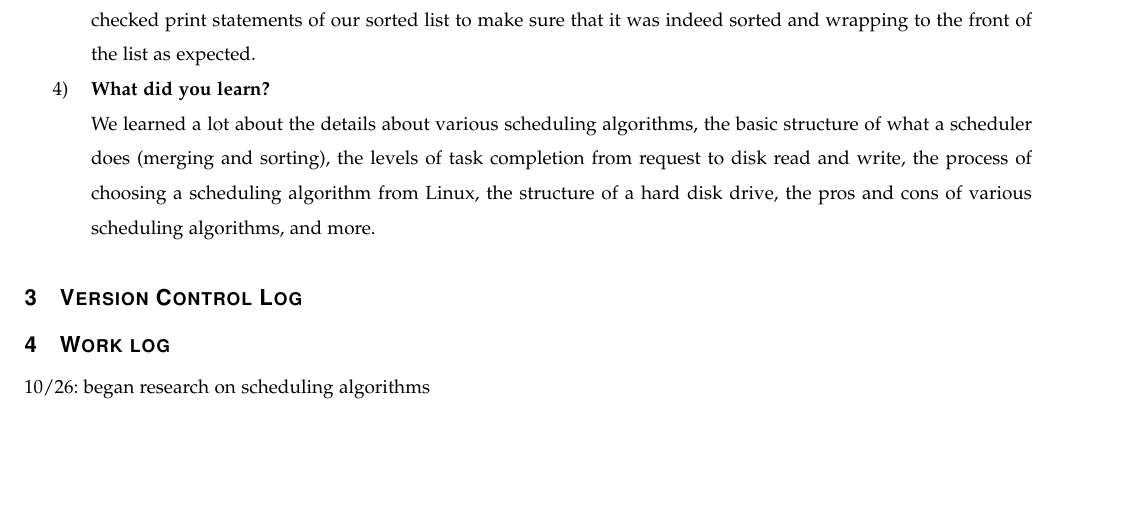
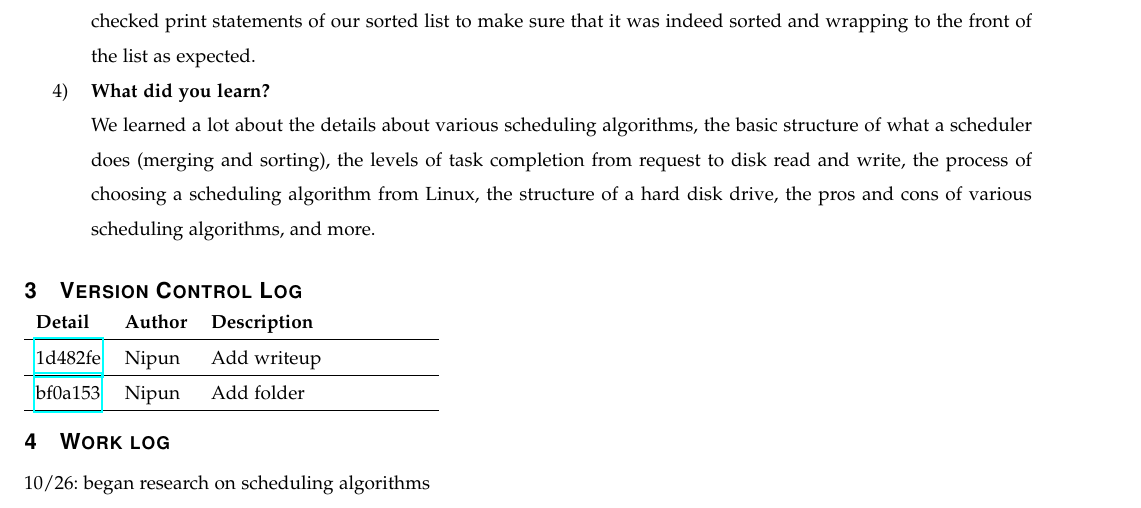
Before and after one commit to NipunBathini/CS444, a LaTeX problem sheet (HW2/WriteUp2.tex): part of page 1 of 2, cut so that both start at the same text, the shorter picture padded with empty space. Compiled offline with pdfLaTeX; a missing font is replaced by an installed copy or a similar font; a LaTeX package or settings file that is missing is left out.

Commit message:
Adding writeup

```diff
--- a/HW2/WriteUp2.tex
+++ b/HW2/WriteUp2.tex
@@ -71,7 +71,10 @@
 	\end{enumerate}
 
 \section{Version Control Log}
-
+	\begin{tabular}{l l p{1.5in}}\textbf{Detail} & \textbf{Author} & \textbf{Description}\\\hline
+	\href{https://github.com/NipunBathini/CS444/commit/1d482fea38c7a7daf2162699999aade0bc2e7057#diff-026641ace18fe3818f5340bdb0f502a0}{1d482fe} & Nipun & Add writeup\\\hline
+	\href{https://github.com/NipunBathini/CS444/commit/bf0a15325a431b968b513684443627d0cf8b2a98#diff-026641ace18fe3818f5340bdb0f502a0}{bf0a153} & Nipun & Add folder\\\hline
+	\end{tabular}
 
 
 \section{Work log}
```
